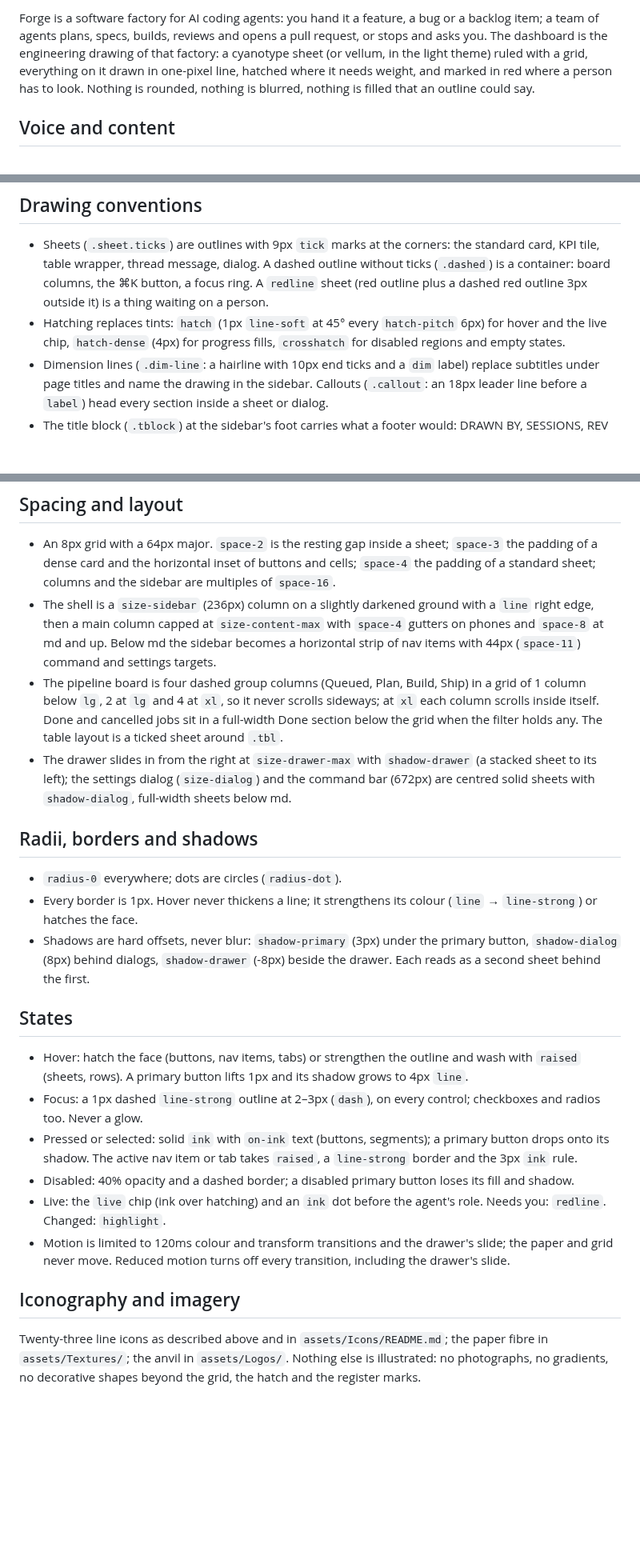
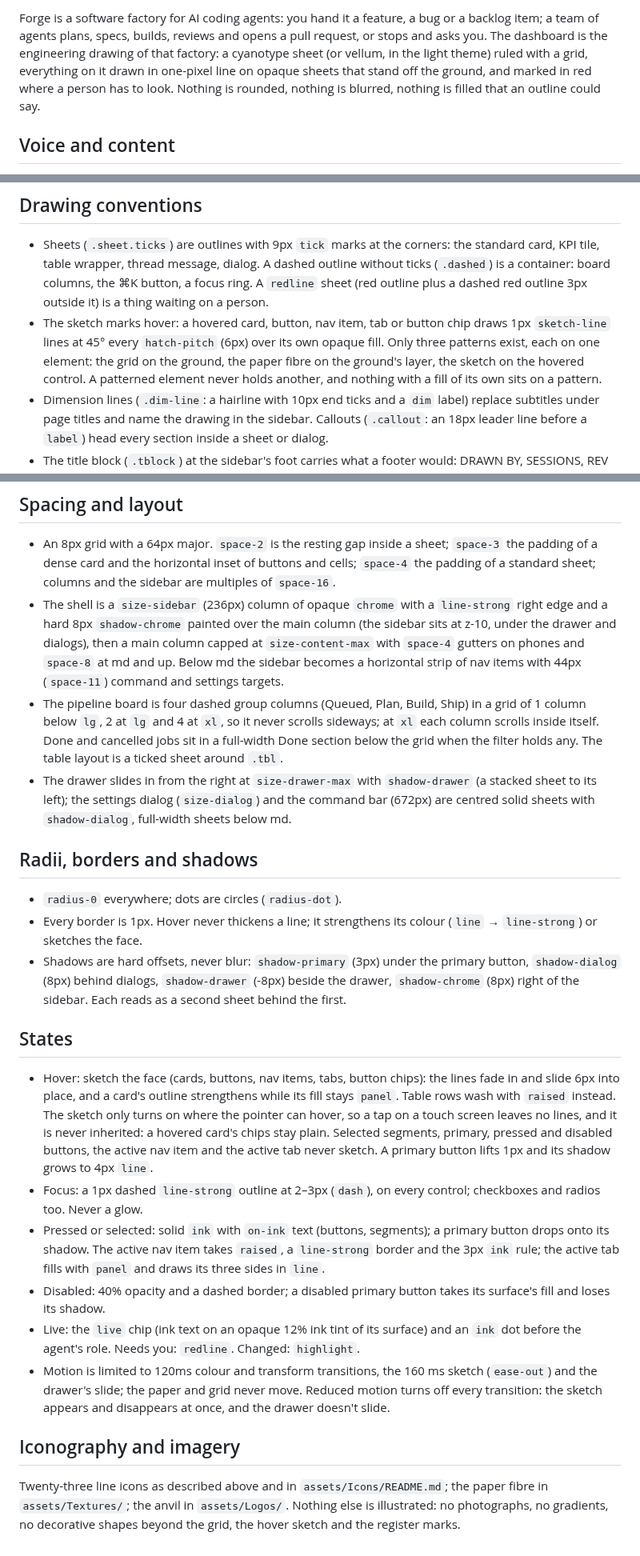
Before and after one commit to maxwellmattryan/forge, a Markdown page: design/README.md, 3 parts joined by grey strips. Shown at 80% size. Rendered like a GitHub page; blank space fills up the shorter version.

Commit message:
docs(design): surface hierarchy in the design README and component docs; regenerate README screenshots

```diff
--- a/design/README.md
+++ b/design/README.md
@@ -1,4 +1,4 @@
-Forge is a software factory for AI coding agents: you hand it a feature, a bug or a backlog item; a team of agents plans, specs, builds, reviews and opens a pull request, or stops and asks you. The dashboard is the engineering drawing of that factory: a cyanotype sheet (or vellum, in the light theme) ruled with a grid, everything on it drawn in one-pixel line, hatched where it needs weight, and marked in red where a person has to look. Nothing is rounded, nothing is blurred, nothing is filled that an outline could say.
+Forge is a software factory for AI coding agents: you hand it a feature, a bug or a backlog item; a team of agents plans, specs, builds, reviews and opens a pull request, or stops and asks you. The dashboard is the engineering drawing of that factory: a cyanotype sheet (or vellum, in the light theme) ruled with a grid, everything on it drawn in one-pixel line on opaque sheets that stand off the ground, and marked in red where a person has to look. Nothing is rounded, nothing is blurred, nothing is filled that an outline could say.
 
 ## Voice and content
 
@@ -36,7 +37,7 @@ Three families, all Google-hosted (no files): Space Grotesk for headings, IBM Pl
 ## Drawing conventions
 
 - Sheets (`.sheet.ticks`) are outlines with 9px `tick` marks at the corners: the standard card, KPI tile, table wrapper, thread message, dialog. A dashed outline without ticks (`.dashed`) is a container: board columns, the ⌘K button, a focus ring. A `redline` sheet (red outline plus a dashed red outline 3px outside it) is a thing waiting on a person.
-- Hatching replaces tints: `hatch` (1px `line-soft` at 45° every `hatch-pitch` 6px) for hover and the live chip, `hatch-dense` (4px) for progress fills, `crosshatch` for disabled regions and empty states.
+- The sketch marks hover: a hovered card, button, nav item, tab or button chip draws 1px `sketch-line` lines at 45° every `hatch-pitch` (6px) over its own opaque fill. Only three patterns exist, each on one element: the grid on the ground, the paper fibre on the ground's layer, the sketch on the hovered control. A patterned element never holds another, and nothing with a fill of its own sits on a pattern.
 - Dimension lines (`.dim-line`: a hairline with 10px end ticks and a `dim` label) replace subtitles under page titles and name the drawing in the sidebar. Callouts (`.callout`: an 18px leader line before a `label`) head every section inside a sheet or dialog.
 - The title block (`.tblock`) at the sidebar's foot carries what a footer would: DRAWN BY, SESSIONS, REV (the version), API, SHEET (the view and its number).
 - Icons are 1.25px round-capped line drawings at `size-icon` (18px) with a dashed construction mark each; see `assets/Icons/README.md`. The mark is a one-colour print of the anvil (`.mark`).
@@ -44,25 +45,25 @@ Three families, all Google-hosted (no files): Space Grotesk for headings, IBM Pl
 ## Spacing and layout
 
 - An 8px grid with a 64px major. `space-2` is the resting gap inside a sheet; `space-3` the padding of a dense card and the horizontal inset of buttons and cells; `space-4` the padding of a standard sheet; columns and the sidebar are multiples of `space-16`.
-- The shell is a `size-sidebar` (236px) column on a slightly darkened ground with a `line` right edge, then a main column capped at `size-content-max` with `space-4` gutters on phones and `space-8` at md and up. Below md the sidebar becomes a horizontal strip of nav items with 44px (`space-11`) command and settings targets.
+- The shell is a `size-sidebar` (236px) column of opaque `chrome` with a `line-strong` right edge and a hard 8px `shadow-chrome` painted over the main column (the sidebar sits at z-10, under the drawer and dialogs), then a main column capped at `size-content-max` with `space-4` gutters on phones and `space-8` at md and up. Below md the sidebar becomes a horizontal strip of nav items with 44px (`space-11`) command and settings targets.
 - The pipeline board is four dashed group columns (Queued, Plan, Build, Ship) in a grid of 1 column below `lg`, 2 at `lg` and 4 at `xl`, so it never scrolls sideways; at `xl` each column scrolls inside itself. Done and cancelled jobs sit in a full-width Done section below the grid when the filter holds any. The table layout is a ticked sheet around `.tbl`.
 - The drawer slides in from the right at `size-drawer-max` with `shadow-drawer` (a stacked sheet to its left); the settings dialog (`size-dialog`) and the command bar (672px) are centred solid sheets with `shadow-dialog`, full-width sheets below md.
 
 ## Radii, borders and shadows
 
 - `radius-0` everywhere; dots are circles (`radius-dot`).
-- Every border is 1px. Hover never thickens a line; it strengthens its colour (`line` → `line-strong`) or hatches the face.
-- Shadows are hard offsets, never blur: `shadow-primary` (3px) under the primary button, `shadow-dialog` (8px) behind dialogs, `shadow-drawer` (-8px) beside the drawer. Each reads as a second sheet behind the first.
+- Every border is 1px. Hover never thickens a line; it strengthens its colour (`line` → `line-strong`) or sketches the face.
+- Shadows are hard offsets, never blur: `shadow-primary` (3px) under the primary button, `shadow-dialog` (8px) behind dialogs, `shadow-drawer` (-8px) beside the drawer, `shadow-chrome` (8px) right of the sidebar. Each reads as a second sheet behind the first.
 
 ## States
 
-- Hover: hatch the face (buttons, nav items, tabs) or strengthen the outline and wash with `raised` (sheets, rows). A primary button lifts 1px and its shadow grows to 4px `line`.
+- Hover: sketch the face (cards, buttons, nav items, tabs, button chips): the lines fade in and slide 6px into place, and a card's outline strengthens while its fill stays `panel`. Table rows wash with `raised` instead. The sketch only turns on where the pointer can hover, so a tap on a touch screen leaves no lines, and it is never inherited: a hovered card's chips stay plain. Selected segments, primary, pressed and disabled buttons, the active nav item and the active tab never sketch. A primary button lifts 1px and its shadow grows to 4px `line`.
 - Focus: a 1px dashed `line-strong` outline at 2–3px (`dash`), on every control; checkboxes and radios too. Never a glow.
-- Pressed or selected: solid `ink` with `on-ink` text (buttons, segments); a primary button drops onto its shadow. The active nav item or tab takes `raised`, a `line-strong` border and the 3px `ink` rule.
-- Disabled: 40% opacity and a dashed border; a disabled primary button loses its fill and shadow.
-- Live: the `live` chip (ink over hatching) and an `ink` dot before the agent's role. Needs you: `redline`. Changed: `highlight`.
-- Motion is limited to 120ms colour and transform transitions and the drawer's slide; the paper and grid never move. Reduced motion turns off every transition, including the drawer's slide.
+- Pressed or selected: solid `ink` with `on-ink` text (buttons, segments); a primary button drops onto its shadow. The active nav item takes `raised`, a `line-strong` border and the 3px `ink` rule; the active tab fills with `panel` and draws its three sides in `line`.
+- Disabled: 40% opacity and a dashed border; a disabled primary button takes its surface's fill and loses its shadow.
+- Live: the `live` chip (ink text on an opaque 12% ink tint of its surface) and an `ink` dot before the agent's role. Needs you: `redline`. Changed: `highlight`.
+- Motion is limited to 120ms colour and transform transitions, the 160 ms sketch (`ease-out`) and the drawer's slide; the paper and grid never move. Reduced motion turns off every transition: the sketch appears and disappears at once, and the drawer doesn't slide.
 
 ## Iconography and imagery
 
-Twenty-three line icons as described above and in `assets/Icons/README.md`; the paper fibre in `assets/Textures/`; the anvil in `assets/Logos/`. Nothing else is illustrated: no photographs, no gradients, no decorative shapes beyond the grid, the hatch and the register marks.
+Twenty-three line icons as described above and in `assets/Icons/README.md`; the paper fibre in `assets/Textures/`; the anvil in `assets/Logos/`. Nothing else is illustrated: no photographs, no gradients, no decorative shapes beyond the grid, the hover sketch and the register marks.
```
Also changed, not shown: other parts of design/README.md (+7 -6 lines), assets/screenshots/job-drawer.png, assets/screenshots/pipeline.png, assets/screenshots/settings-appearance.png, 5 other files.
